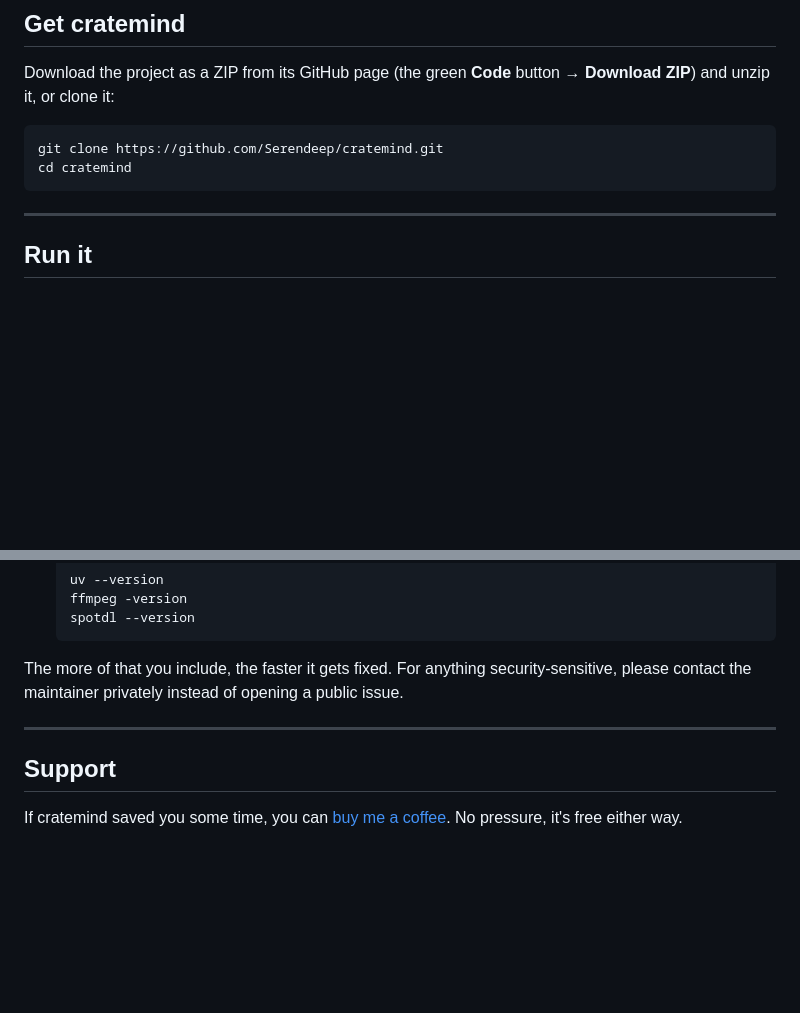
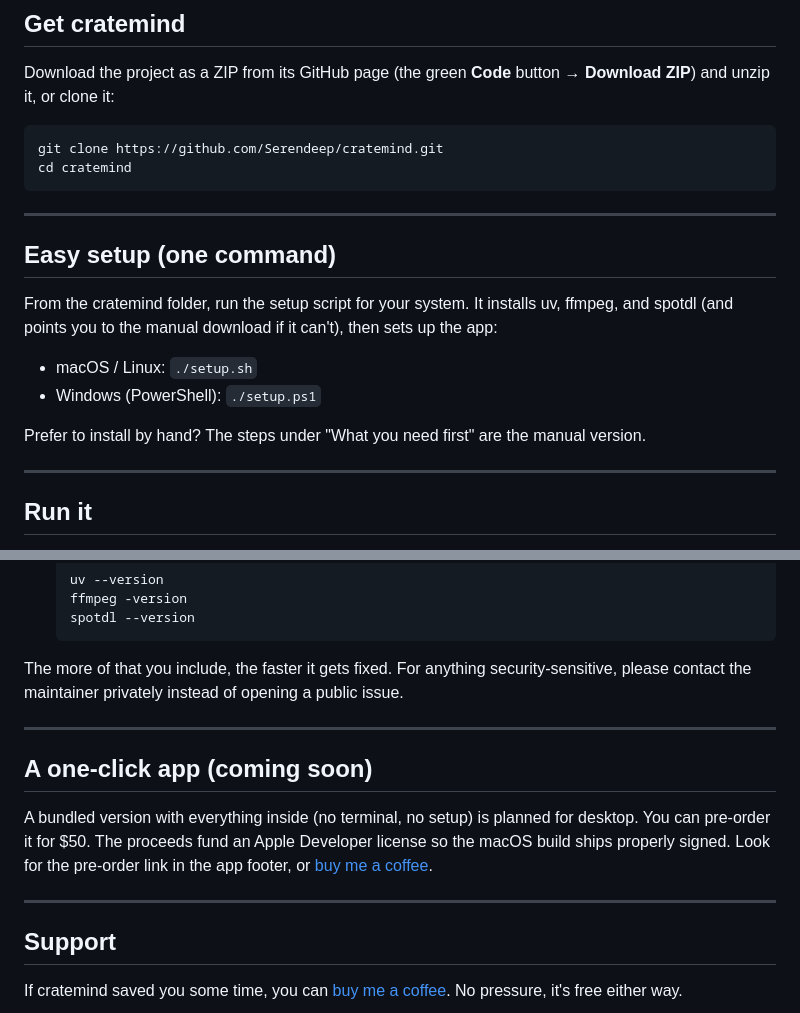
Before and after one commit to Serendeep/cratemind, a Markdown page: README.md, 2 parts joined by grey strips. Rendered like a GitHub page; blank space fills up the shorter version.

Commit message:
docs: document setup script and the one-click app

````diff
--- a/README.md
+++ b/README.md
@@ -51,6 +51,20 @@ Download the project as a ZIP from its GitHub page (the green **Code** button
 git clone https://github.com/Serendeep/cratemind.git
 cd cratemind
 ```
+
+---
+
+## Easy setup (one command)
+
+From the cratemind folder, run the setup script for your system. It installs uv,
+ffmpeg, and spotdl (and points you to the manual download if it can't), then sets
+up the app:
+
+- macOS / Linux: `./setup.sh`
+- Windows (PowerShell): `./setup.ps1`
+
+Prefer to install by hand? The steps under "What you need first" are the manual
+version.
 
 ---
 
@@ -160,6 +174,15 @@ public issue.
 
 ---
 
+## A one-click app (coming soon)
+
+A bundled version with everything inside (no terminal, no setup) is planned for
+desktop. You can pre-order it for $50. The proceeds fund an Apple Developer
+license so the macOS build ships properly signed. Look for the pre-order link in
+the app footer, or [buy me a coffee](https://buymeacoffee.com/serendeep).
+
+---
+
 ## Support
 
 If cratemind saved you some time, you can
````
